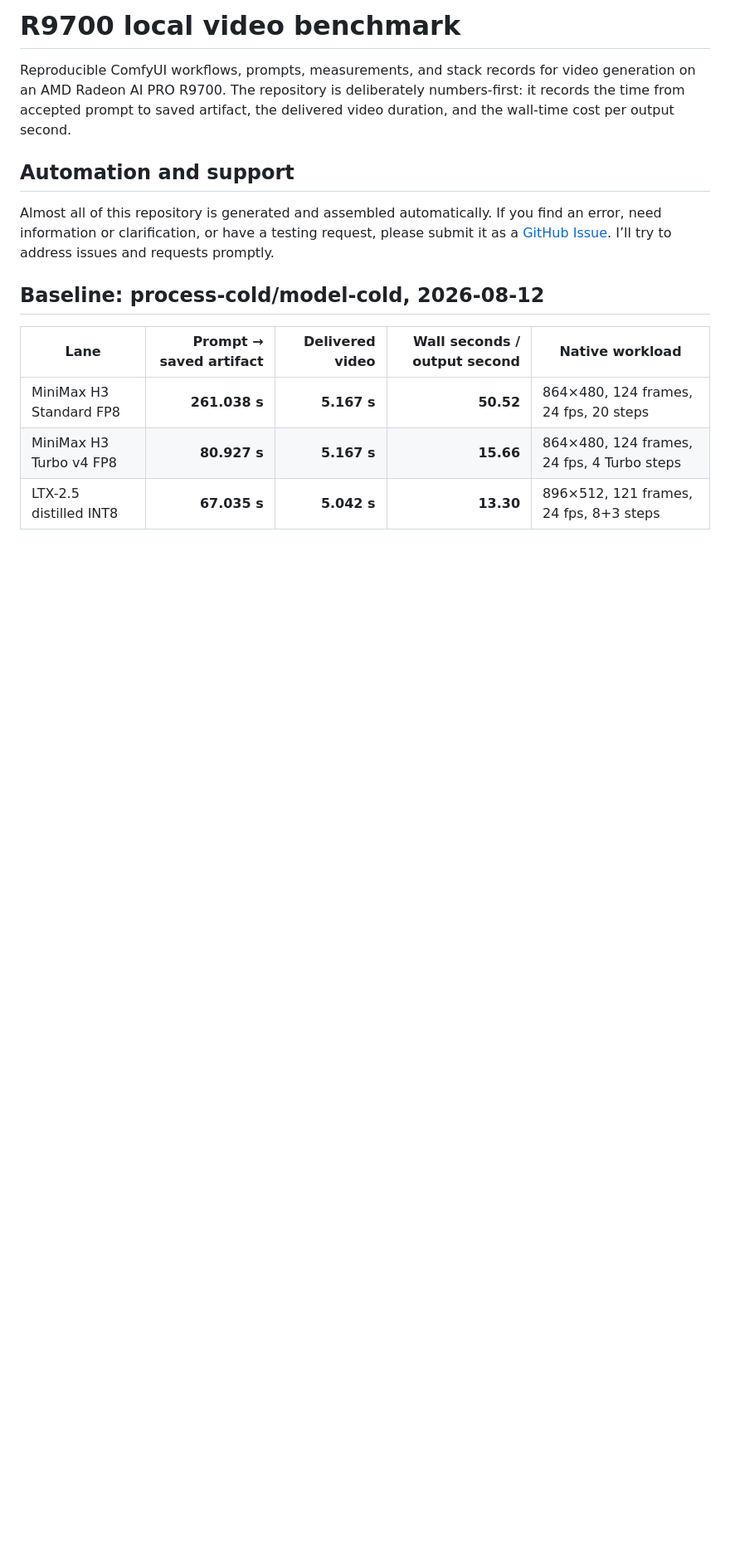
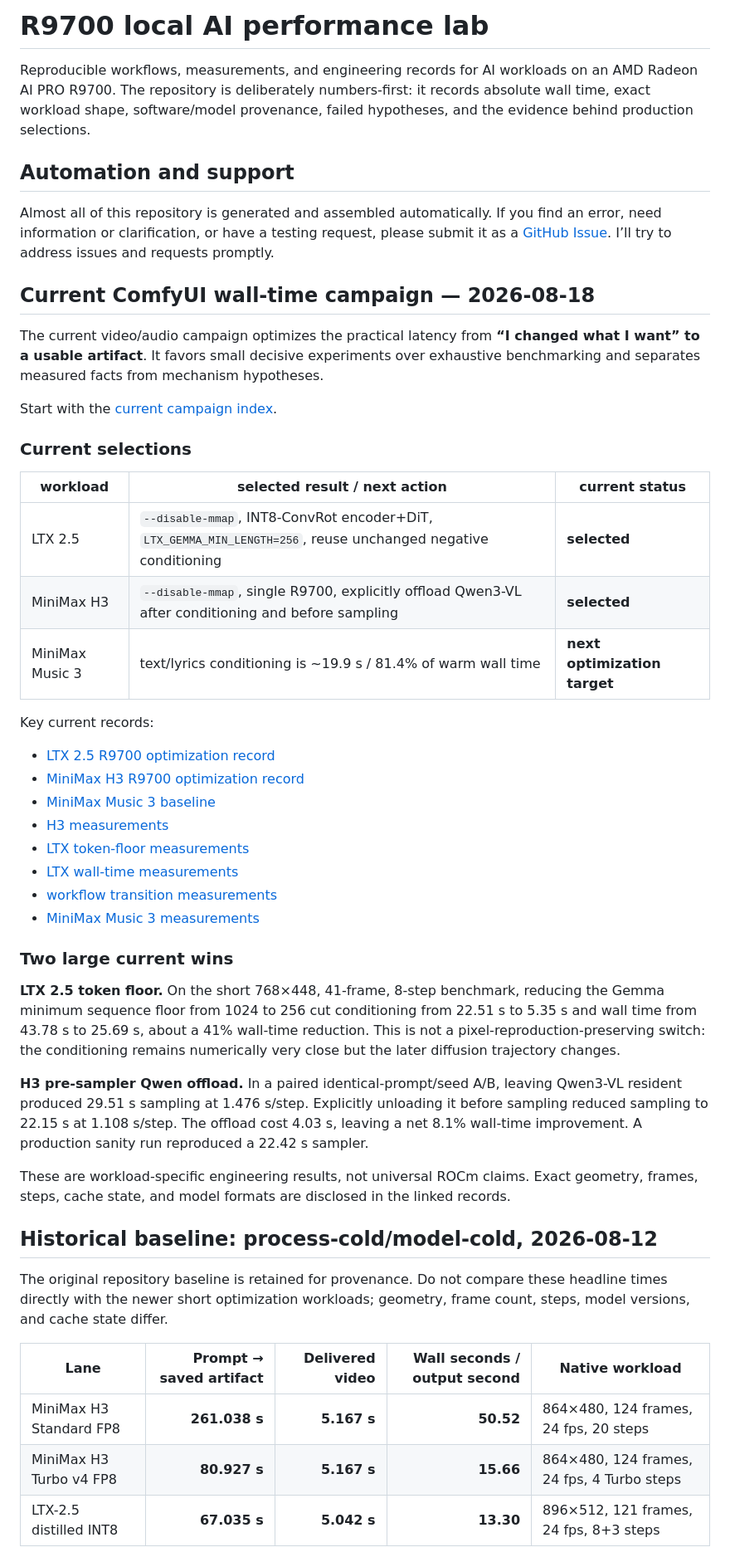
Before and after one commit to boxwrench/R9700, a Markdown page: README.md, the part around one of its changes. Shown at 83% size. Drawn GitHub-style; blank space fills up the shorter version.

```diff
--- a/README.md
+++ b/README.md
@@ -1,18 +1,47 @@
-# R9700 local video benchmark
+# R9700 local AI performance lab
 
-Reproducible ComfyUI workflows, prompts, measurements, and stack records for
-video generation on an AMD Radeon AI PRO R9700. The repository is deliberately
-numbers-first: it records the time from accepted prompt to saved artifact, the
-delivered video duration, and the wall-time cost per output second.
+Reproducible workflows, measurements, and engineering records for AI workloads on an AMD Radeon AI PRO R9700. The repository is deliberately numbers-first: it records absolute wall time, exact workload shape, software/model provenance, failed hypotheses, and the evidence behind production selections.
 
 ## Automation and support
 
-Almost all of this repository is generated and assembled automatically. If you
-find an error, need information or clarification, or have a testing request,
-please submit it as a [GitHub Issue](https://github.com/boxwrench/R9700/issues).
-I’ll try to address issues and requests promptly.
+Almost all of this repository is generated and assembled automatically. If you find an error, need information or clarification, or have a testing request, please submit it as a [GitHub Issue](https://github.com/boxwrench/R9700/issues). I’ll try to address issues and requests promptly.
 
-## Baseline: process-cold/model-cold, 2026-08-12
+## Current ComfyUI wall-time campaign — 2026-08-18
+
+The current video/audio campaign optimizes the practical latency from **“I changed what I want” to a usable artifact**. It favors small decisive experiments over exhaustive benchmarking and separates measured facts from mechanism hypotheses.
+
+Start with the [current campaign index](docs/comfyui-walltime-campaign-20260818.md).
+
+### Current selections
+
+| workload | selected result / next action | current status |
+|---|---|---|
+| LTX 2.5 | `--disable-mmap`, INT8-ConvRot encoder+DiT, `LTX_GEMMA_MIN_LENGTH=256`, reuse unchanged negative conditioning | **selected** |
+| MiniMax H3 | `--disable-mmap`, single R9700, explicitly offload Qwen3-VL after conditioning and before sampling | **selected** |
+| MiniMax Music 3 | text/lyrics conditioning is ~19.9 s / 81.4% of warm wall time | **next optimization target** |
+
+Key current records:
+
+- [LTX 2.5 R9700 optimization record](docs/ltx25-r9700-optimization-20260818.md)
+- [MiniMax H3 R9700 optimization record](docs/minimax-h3-r9700-optimization-20260818.md)
+- [MiniMax Music 3 baseline](docs/minimax-music3-r9700-baseline-20260818.md)
+- [H3 measurements](data/experimental/h3-walltime-20260818.tsv)
+- [LTX token-floor measurements](data/experimental/ltx25-token-floor-20260818.tsv)
+- [LTX wall-time measurements](data/experimental/ltx25-walltime-20260818.tsv)
+- [workflow transition measurements](data/experimental/workflow-transitions-20260818.tsv)
+- [MiniMax Music 3 measurements](data/experimental/minimax-music3-baseline-20260818.tsv)
+
+### Two large current wins
+
+**LTX 2.5 token floor.** On the short 768×448, 41-frame, 8-step benchmark, reducing the Gemma minimum sequence floor from 1024 to 256 cut conditioning from 22.51 s to 5.35 s and wall time from 43.78 s to 25.69 s, about a 41% wall-time reduction. This is not a pixel-reproduction-preserving switch: the conditioning remains numerically very close but the later diffusion trajectory changes.
+
+**H3 pre-sampler Qwen offload.** In a paired identical-prompt/seed A/B, leaving Qwen3-VL resident produced 29.51 s sampling at 1.476 s/step. Explicitly unloading it before sampling reduced sampling to 22.15 s at 1.108 s/step. The offload cost 4.03 s, leaving a net 8.1% wall-time improvement. A production sanity run reproduced a 22.42 s sampler.
+
+These are workload-specific engineering results, not universal ROCm claims. Exact geometry, frames, steps, cache state, and model formats are disclosed in the linked records.
+
+## Historical baseline: process-cold/model-cold, 2026-08-12
+
+The original repository baseline is retained for provenance. Do not compare these headline times directly with the newer short optimization workloads; geometry, frame count, steps, model versions, and cache state differ.
 
 | Lane | Prompt → saved artifact | Delivered video | Wall seconds / output second | Native workload |
 |---|---:|---:|---:|---|
```
Also changed, not shown: other parts of README.md (+49 -154 lines).
